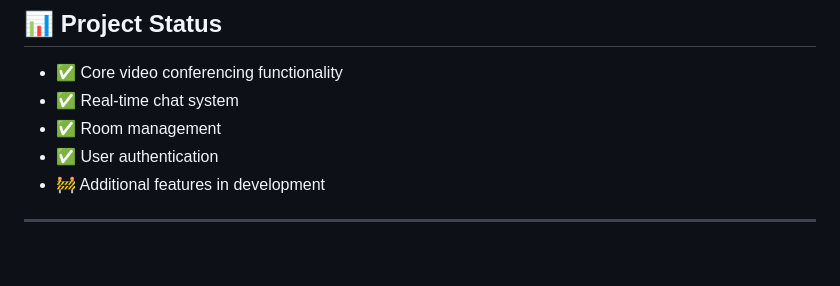
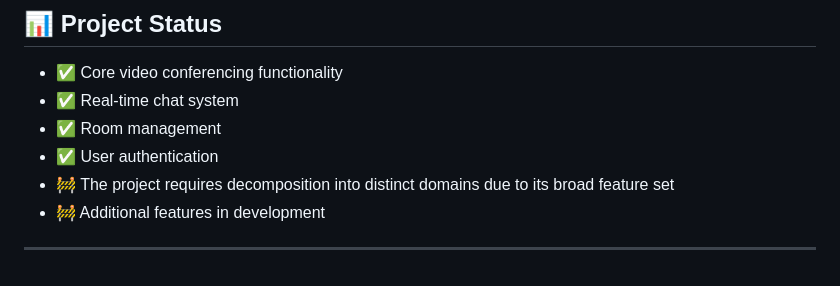
Before and after one commit to Yaroslav-Repos/DjangoVoIP, a Markdown page: README.md, the part around the change. GitHub-like rendering.

```diff
--- a/README.md
+++ b/README.md
@@ -377,6 +377,7 @@ python seed.py
 - ✅ Real-time chat system
 - ✅ Room management
 - ✅ User authentication
+- 🚧 The project requires decomposition into distinct domains due to its broad feature set
 - 🚧 Additional features in development
 
 ---
```
